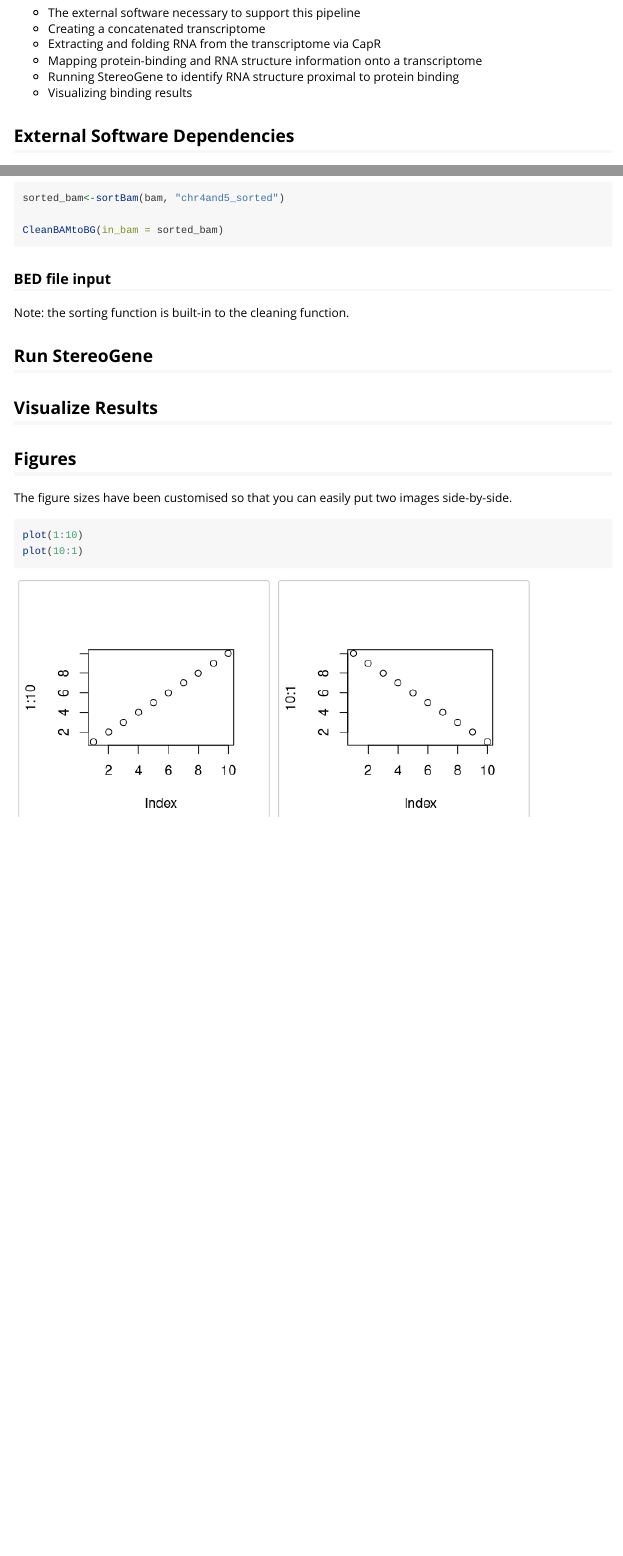
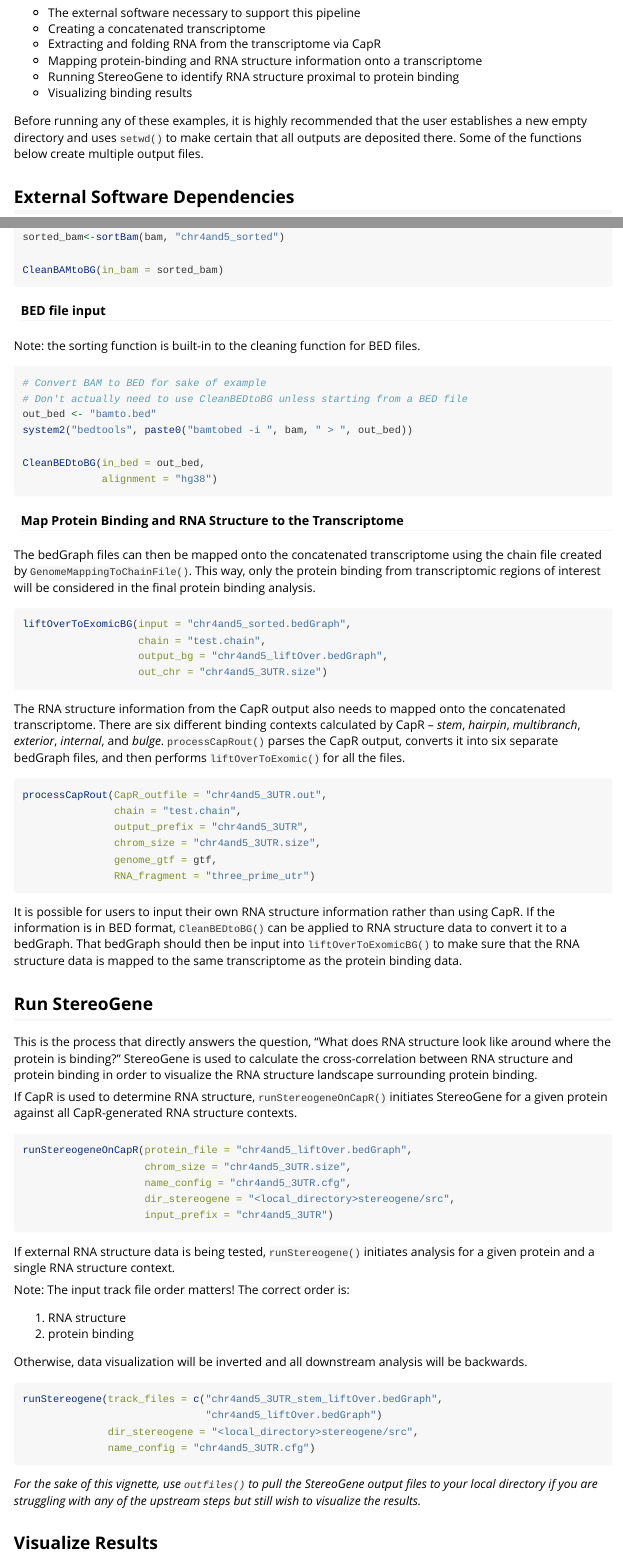
Before and after one commit to vbusa1/nearBynding, an R Markdown document (vignettes/nearBynding.Rmd): the page in a window 1100 px wide, from 250 px down, and a second part further down, joined at a grey line. Rendered offline with R 4.5, knitr and Pandoc, with nearby package versions.

Commit message:
Complete first draft vignette

````diff
--- a/vignettes/nearBynding.Rmd
+++ b/vignettes/nearBynding.Rmd
@@ -29,6 +29,11 @@ This vignette will walk you through:
  - Mapping protein-binding and RNA structure information onto a transcriptome
  - Running StereoGene to identify RNA structure proximal to protein binding
  - Visualizing binding results
+
+Before running any of these examples, it is highly recommended that the user
+establishes a new empty directory and uses `setwd()` to make certain that all
+outputs are deposited there. Some of the functions below create multiple output
+files.
 
 ## External Software Dependencies
 
@@ -154,19 +159,94 @@ sorted_bam<-sortBam(bam, "chr4and5_sorted")
 CleanBAMtoBG(in_bam = sorted_bam)
 ```
 
-### BED file input
+#### BED file input
 
-Note: the sorting function is built-in to the cleaning function.
+Note: the sorting function is built-in to the cleaning function for BED files.
 
 ```{r, eval = F}
+# Convert BAM to BED for sake of example
+# Don't actually need to use CleanBEDtoBG unless starting from a BED file
+out_bed <- "bamto.bed"
+system2("bedtools", paste0("bamtobed -i ", bam, " > ", out_bed))
 
-
+CleanBEDtoBG(in_bed = out_bed,
+             alignment = "hg38")
 ```
 
+#### Map Protein Binding and RNA Structure to the Transcriptome
+
+The bedGraph files can then be mapped onto the concatenated transcriptome using
+the chain file created by `GenomeMappingToChainFile()`. This way, only the protein
+binding from transcriptomic regions of interest will be considered in the final
+protein binding analysis.
+
+```{r, eval = F}
+liftOverToExomicBG(input = "chr4and5_sorted.bedGraph",
+                   chain = "test.chain",
+                   output_bg = "chr4and5_liftOver.bedGraph",
+                   out_chr = "chr4and5_3UTR.size")
+```
+
+The RNA structure information from the CapR output also needs to mapped onto the
+concatenated transcriptome. There are six different binding contexts
+calculated by CapR -- *stem*, *hairpin*, *multibranch*, *exterior*, *internal*,
+and *bulge*. `processCapRout()` parses the CapR output, converts it into six
+separate bedGraph files, and then performs `liftOverToExomic()` for all the files.
+
+```{r, eval = F}
+processCapRout(CapR_outfile = "chr4and5_3UTR.out",
+               chain = "test.chain",
+               output_prefix = "chr4and5_3UTR",
+               chrom_size = "chr4and5_3UTR.size",
+               genome_gtf = gtf,
+               RNA_fragment = "three_prime_utr")
+```
+
+It is possible for users to input their own RNA structure information rather
+than using CapR. If the information is in BED format, `CleanBEDtoBG()` can be
+applied to RNA structure data to convert it to a bedGraph. That bedGraph should
+then be input into `liftOverToExomicBG()` to make sure that the RNA structure data
+is mapped to the same transcriptome as the protein binding data.
 
 ## Run StereoGene
 
+This is the process that directly answers the question, "What does RNA structure
+look like around where the protein is binding?" StereoGene is used to calculate
+the cross-correlation between RNA structure and protein binding in order to
+visualize the RNA structure landscape surrounding protein binding.
 
+If CapR is used to determine RNA structure, `runStereogeneOnCapR()` initiates
+StereoGene for a given protein against all CapR-generated RNA structure contexts.
+
+```{r, eval = F}
+runStereogeneOnCapR(protein_file = "chr4and5_liftOver.bedGraph",
+                    chrom_size = "chr4and5_3UTR.size",
+                    name_config = "chr4and5_3UTR.cfg",
+                    dir_stereogene = "<local_directory>stereogene/src",
+                    input_prefix = "chr4and5_3UTR")
+```
+
+If external RNA structure data is being tested, `runStereogene()` initiates
+analysis for a given protein and a single RNA structure context.
+
+Note: The input track file order matters! The correct order is:
+
+  1) RNA structure
+  2) protein binding
+
+Otherwise, data visualization will be inverted and all downstream analysis will
+be backwards.
+
+```{r, eval = F}
+runStereogene(track_files = c("chr4and5_3UTR_stem_liftOver.bedGraph",
+                              "chr4and5_liftOver.bedGraph")
+              dir_stereogene = "<local_directory>stereogene/src",
+              name_config = "chr4and5_3UTR.cfg")
+```
+
+*For the sake of this vignette, use `outfiles()` to pull the StereoGene output *
+*files to your local directory if you are struggling with any of the upstream *
+*steps but still wish to visualize the results.*
 
 ## Visualize Results
 
@@ -174,2 +257 @@ Note: the sorting function is built-in to the cleaning function.
 
-## Figures
@@ -176,2 +270 @@ Note: the sorting function is built-in to the cleaning function.
 
-The figure sizes have been customised so that you can easily put two images side-by-side.
@@ -178,4 +275 @@ The figure sizes have been customised so that you can easily put two images side
 
-```{r, fig.show='hold'}
-plot(1:10)
-plot(10:1)
````
Also changed, not shown: R/runStereogene.R (+4 -4 lines), vignettes/all_contexts.jpeg (added), vignettes/all_contexts.pdf (added), vignettes/stem_only.jpeg (added), vignettes/stem_only.pdf (added), vignettes/nearBynding.Rmd (46 more changed lines).
